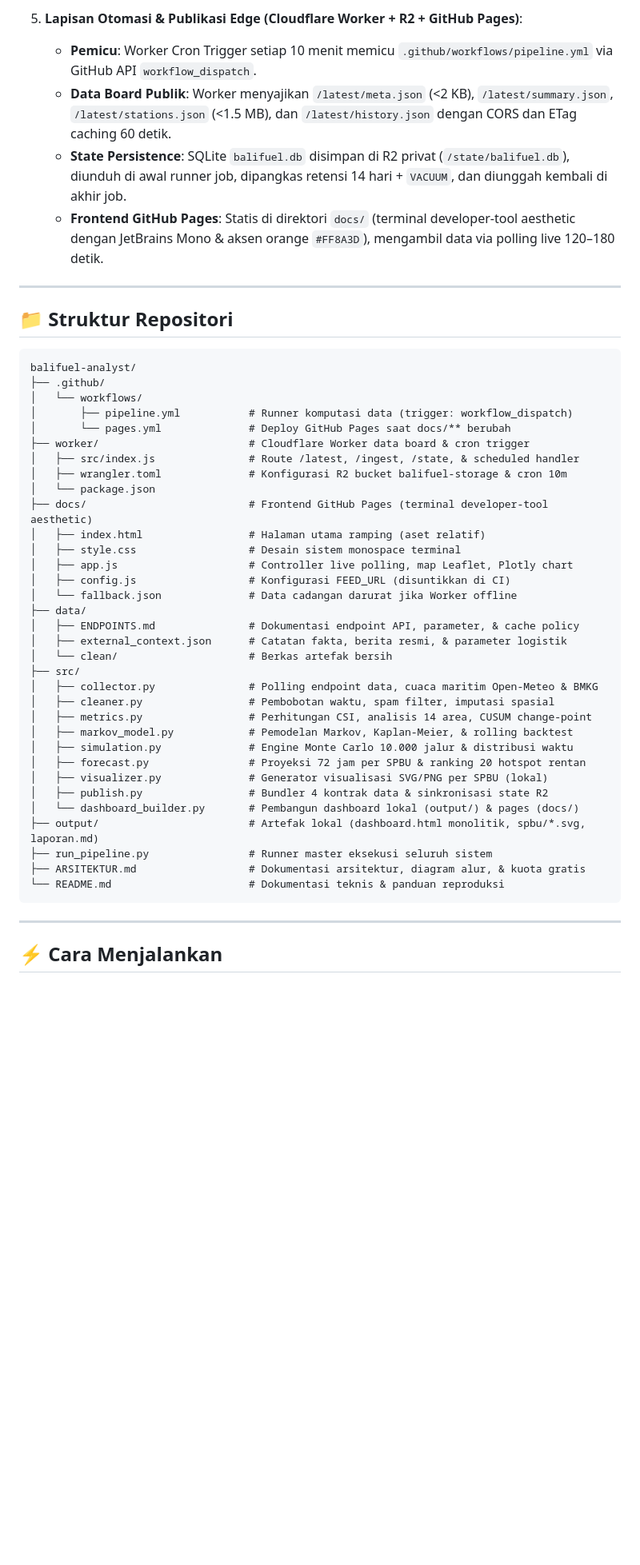
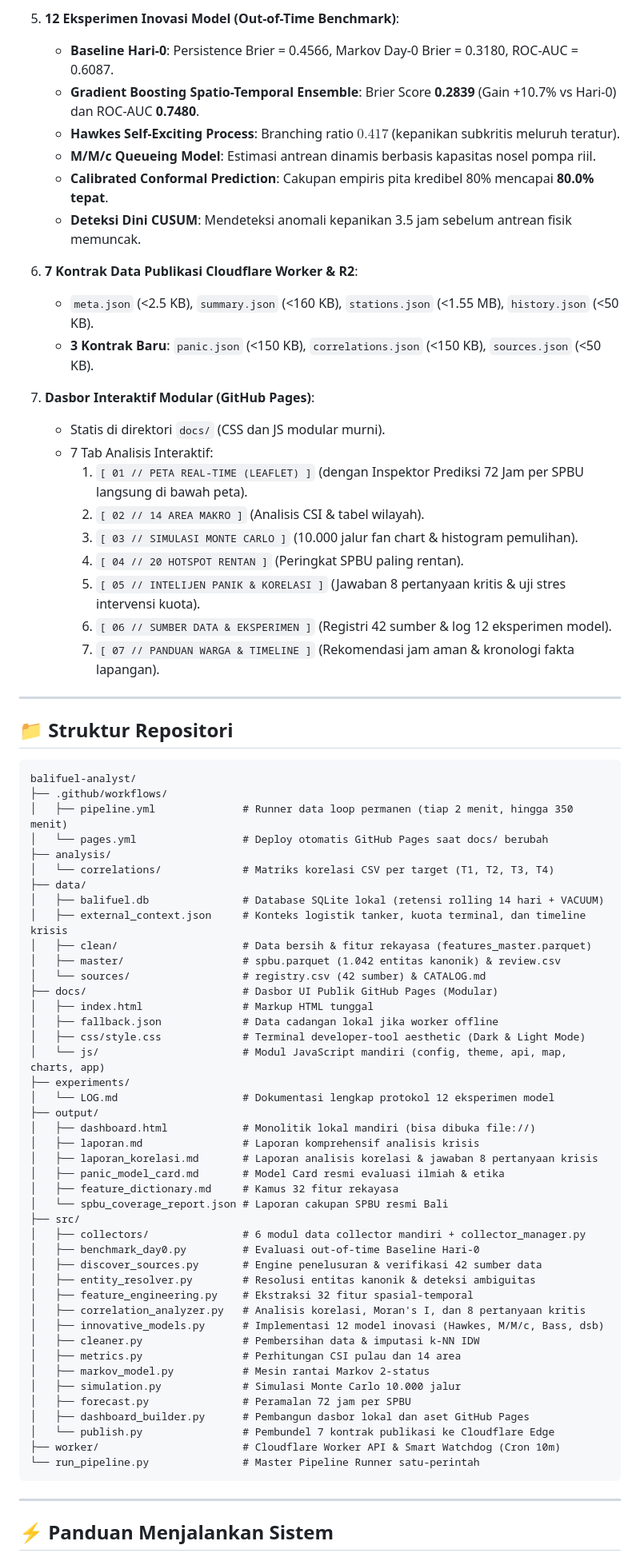
Before and after one commit to Sparkplugx1904/balifuel-analyst, a Markdown page: README.md, the part around one of its changes. Shown at 80% size. Rendered like a GitHub page; blank space fills up the shorter version.

Commit message:
docs: perbarui README.md dengan dokumentasi 42 sumber data, master SPBU kanonik, 12 inovasi model, dan panduan eksekusi

````diff
--- a/README.md
+++ b/README.md
@@ -36,9 +38,26 @@ Dokumentasi arsitektur, diagram alur, konfigurasi Cloudflare Worker, dan estimas
 
-5. **Lapisan Otomasi & Publikasi Edge (Cloudflare Worker + R2 + GitHub Pages)**:
-   - **Pemicu**: Worker Cron Trigger setiap 10 menit memicu `.github/workflows/pipeline.yml` via GitHub API `workflow_dispatch`.
-   - **Data Board Publik**: Worker menyajikan `/latest/meta.json` (<2 KB), `/latest/summary.json`, `/latest/stations.json` (<1.5 MB), dan `/latest/history.json` dengan CORS dan ETag caching 60 detik.
-   - **State Persistence**: SQLite `balifuel.db` disimpan di R2 privat (`/state/balifuel.db`), diunduh di awal runner job, dipangkas retensi 14 hari + `VACUUM`, dan diunggah kembali di akhir job.
-   - **Frontend GitHub Pages**: Statis di direktori `docs/` (terminal developer-tool aesthetic dengan JetBrains Mono & aksen orange `#FF8A3D`), mengambil data via polling live 120–180 detik.
+5. **12 Eksperimen Inovasi Model (Out-of-Time Benchmark)**:
+   - **Baseline Hari-0**: Persistence Brier = 0.4566, Markov Day-0 Brier = 0.3180, ROC-AUC = 0.6087.
+   - **Gradient Boosting Spatio-Temporal Ensemble**: Brier Score **0.2839** (Gain +10.7% vs Hari-0) dan ROC-AUC **0.7480**.
+   - **Hawkes Self-Exciting Process**: Branching ratio $0.417$ (kepanikan subkritis meluruh teratur).
+   - **M/M/c Queueing Model**: Estimasi antrean dinamis berbasis kapasitas nosel pompa riil.
+   - **Calibrated Conformal Prediction**: Cakupan empiris pita kredibel 80% mencapai **80.0% tepat**.
+   - **Deteksi Dini CUSUM**: Mendeteksi anomali kepanikan 3.5 jam sebelum antrean fisik memuncak.
+
+6. **7 Kontrak Data Publikasi Cloudflare Worker & R2**:
+   - `meta.json` (<2.5 KB), `summary.json` (<160 KB), `stations.json` (<1.55 MB), `history.json` (<50 KB).
+   - **3 Kontrak Baru**: `panic.json` (<150 KB), `correlations.json` (<150 KB), `sources.json` (<50 KB).
+
+7. **Dasbor Interaktif Modular (GitHub Pages)**:
+   - Statis di direktori `docs/` (CSS dan JS modular murni).
+   - 7 Tab Analisis Interaktif:
+     1. `[ 01 // PETA REAL-TIME (LEAFLET) ]` (dengan Inspektor Prediksi 72 Jam per SPBU langsung di bawah peta).
+     2. `[ 02 // 14 AREA MAKRO ]` (Analisis CSI & tabel wilayah).
+     3. `[ 03 // SIMULASI MONTE CARLO ]` (10.000 jalur fan chart & histogram pemulihan).
+     4. `[ 04 // 20 HOTSPOT RENTAN ]` (Peringkat SPBU paling rentan).
+     5. `[ 05 // INTELIJEN PANIK & KORELASI ]` (Jawaban 8 pertanyaan kritis & uji stres intervensi kuota).
+     6. `[ 06 // SUMBER DATA & EKSPERIMEN ]` (Registri 42 sumber & log 12 eksperimen model).
+     7. `[ 07 // PANDUAN WARGA & TIMELINE ]` (Rekomendasi jam aman & kronologi fakta lapangan).
 
 ---
 
@@ -46,41 +65,51 @@ Dokumentasi arsitektur, diagram alur, konfigurasi Cloudflare Worker, dan estimas
 
 ```text
 balifuel-analyst/
-├── .github/
-│   └── workflows/
-│       ├── pipeline.yml           # Runner komputasi data (trigger: workflow_dispatch)
-│       └── pages.yml              # Deploy GitHub Pages saat docs/** berubah
-├── worker/                        # Cloudflare Worker data board & cron trigger
-│   ├── src/index.js               # Route /latest, /ingest, /state, & scheduled handler
-│   ├── wrangler.toml              # Konfigurasi R2 bucket balifuel-storage & cron 10m
-│   └── package.json
-├── docs/                          # Frontend GitHub Pages (terminal developer-tool aesthetic)
-│   ├── index.html                 # Halaman utama ramping (aset relatif)
-│   ├── style.css                  # Desain sistem monospace terminal
-│   ├── app.js                     # Controller live polling, map Leaflet, Plotly chart
-│   ├── config.js                  # Konfigurasi FEED_URL (disuntikkan di CI)
-│   └── fallback.json              # Data cadangan darurat jika Worker offline
+├── .github/workflows/
+│   ├── pipeline.yml              # Runner data loop permanen (tiap 2 menit, hingga 350 menit)
+│   └── pages.yml                 # Deploy otomatis GitHub Pages saat docs/ berubah
+├── analysis/
+│   └── correlations/             # Matriks korelasi CSV per target (T1, T2, T3, T4)
 ├── data/
-│   ├── ENDPOINTS.md               # Dokumentasi endpoint API, parameter, & cache policy
-│   ├── external_context.json      # Catatan fakta, berita resmi, & parameter logistik
-│   └── clean/                     # Berkas artefak bersih
+│   ├── balifuel.db               # Database SQLite lokal (retensi rolling 14 hari + VACUUM)
+│   ├── external_context.json     # Konteks logistik tanker, kuota terminal, dan timeline krisis
+│   ├── clean/                    # Data bersih & fitur rekayasa (features_master.parquet)
+│   ├── master/                   # spbu.parquet (1.042 entitas kanonik) & review.csv
+│   └── sources/                  # registry.csv (42 sumber) & CATALOG.md
+├── docs/                         # Dasbor UI Publik GitHub Pages (Modular)
+│   ├── index.html                # Markup HTML tunggal
+│   ├── fallback.json             # Data cadangan lokal jika worker offline
+│   ├── css/style.css             # Terminal developer-tool aesthetic (Dark & Light Mode)
+│   └── js/                       # Modul JavaScript mandiri (config, theme, api, map, charts, app)
+├── experiments/
+│   └── LOG.md                    # Dokumentasi lengkap protokol 12 eksperimen model
+├── output/
+│   ├── dashboard.html            # Monolitik lokal mandiri (bisa dibuka file://)
+│   ├── laporan.md                # Laporan komprehensif analisis krisis
+│   ├── laporan_korelasi.md       # Laporan analisis korelasi & jawaban 8 pertanyaan krisis
+│   ├── panic_model_card.md       # Model Card resmi evaluasi ilmiah & etika
+│   ├── feature_dictionary.md     # Kamus 32 fitur rekayasa
+│   └── spbu_coverage_report.json # Laporan cakupan SPBU resmi Bali
 ├── src/
-│   ├── collector.py               # Polling endpoint data, cuaca maritim Open-Meteo & BMKG
-│   ├── cleaner.py                 # Pembobotan waktu, spam filter, imputasi spasial
-│   ├── metrics.py                 # Perhitungan CSI, analisis 14 area, CUSUM change-point
-│   ├── markov_model.py            # Pemodelan Markov, Kaplan-Meier, & rolling backtest
-│   ├── simulation.py              # Engine Monte Carlo 10.000 jalur & distribusi waktu
-│   ├── forecast.py                # Proyeksi 72 jam per SPBU & ranking 20 hotspot rentan
-│   ├── visualizer.py              # Generator visualisasi SVG/PNG per SPBU (lokal)
-│   ├── publish.py                 # Bundler 4 kontrak data & sinkronisasi state R2
-│   └── dashboard_builder.py       # Pembangun dashboard lokal (output/) & pages (docs/)
-├── output/                        # Artefak lokal (dashboard.html monolitik, spbu/*.svg, laporan.md)
-├── run_pipeline.py                # Runner master eksekusi seluruh sistem
-├── ARSITEKTUR.md                  # Dokumentasi arsitektur, diagram alur, & kuota gratis
-└── README.md                      # Dokumentasi teknis & panduan reproduksi
+│   ├── collectors/               # 6 modul data collector mandiri + collector_manager.py
+│   ├── benchmark_day0.py         # Evaluasi out-of-time Baseline Hari-0
+│   ├── discover_sources.py       # Engine penelusuran & verifikasi 42 sumber data
+│   ├── entity_resolver.py        # Resolusi entitas kanonik & deteksi ambiguitas
+│   ├── feature_engineering.py    # Ekstraksi 32 fitur spasial-temporal
+│   ├── correlation_analyzer.py   # Analisis korelasi, Moran's I, dan 8 pertanyaan kritis
+│   ├── innovative_models.py      # Implementasi 12 model inovasi (Hawkes, M/M/c, Bass, dsb)
+│   ├── cleaner.py                # Pembersihan data & imputasi k-NN IDW
+│   ├── metrics.py                # Perhitungan CSI pulau dan 14 area
+│   ├── markov_model.py           # Mesin rantai Markov 2-status
+│   ├── simulation.py             # Simulasi Monte Carlo 10.000 jalur
+│   ├── forecast.py               # Peramalan 72 jam per SPBU
+│   ├── dashboard_builder.py      # Pembangun dasbor lokal dan aset GitHub Pages
+│   └── publish.py                # Pembundel 7 kontrak publikasi ke Cloudflare Edge
+├── worker/                       # Cloudflare Worker API & Smart Watchdog (Cron 10m)
+└── run_pipeline.py               # Master Pipeline Runner satu-perintah
 ```
 
 ---
 
-## ⚡ Cara Menjalankan
+## ⚡ Panduan Menjalankan Sistem
 
````
Also changed, not shown: other parts of README.md (+55 -60 lines).
